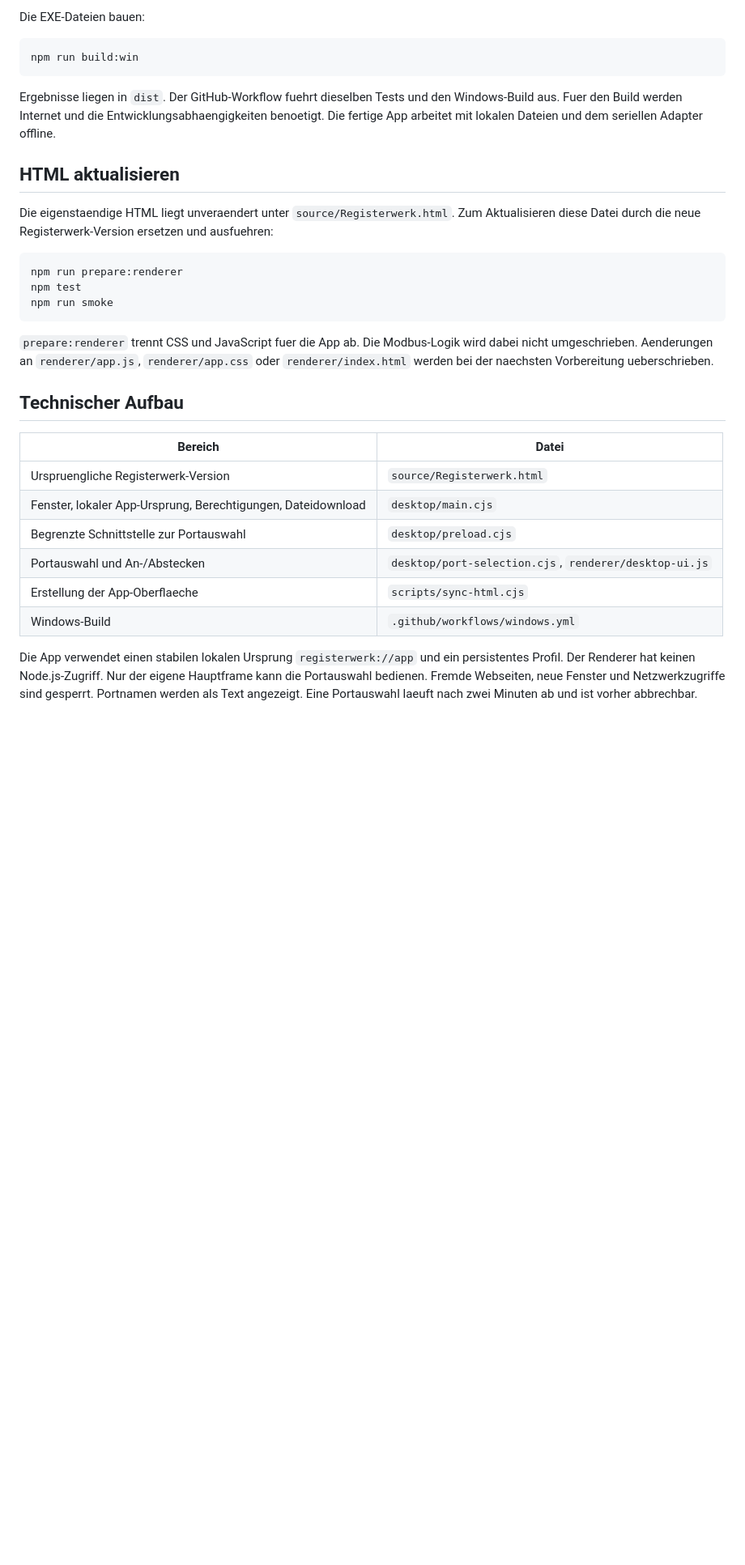
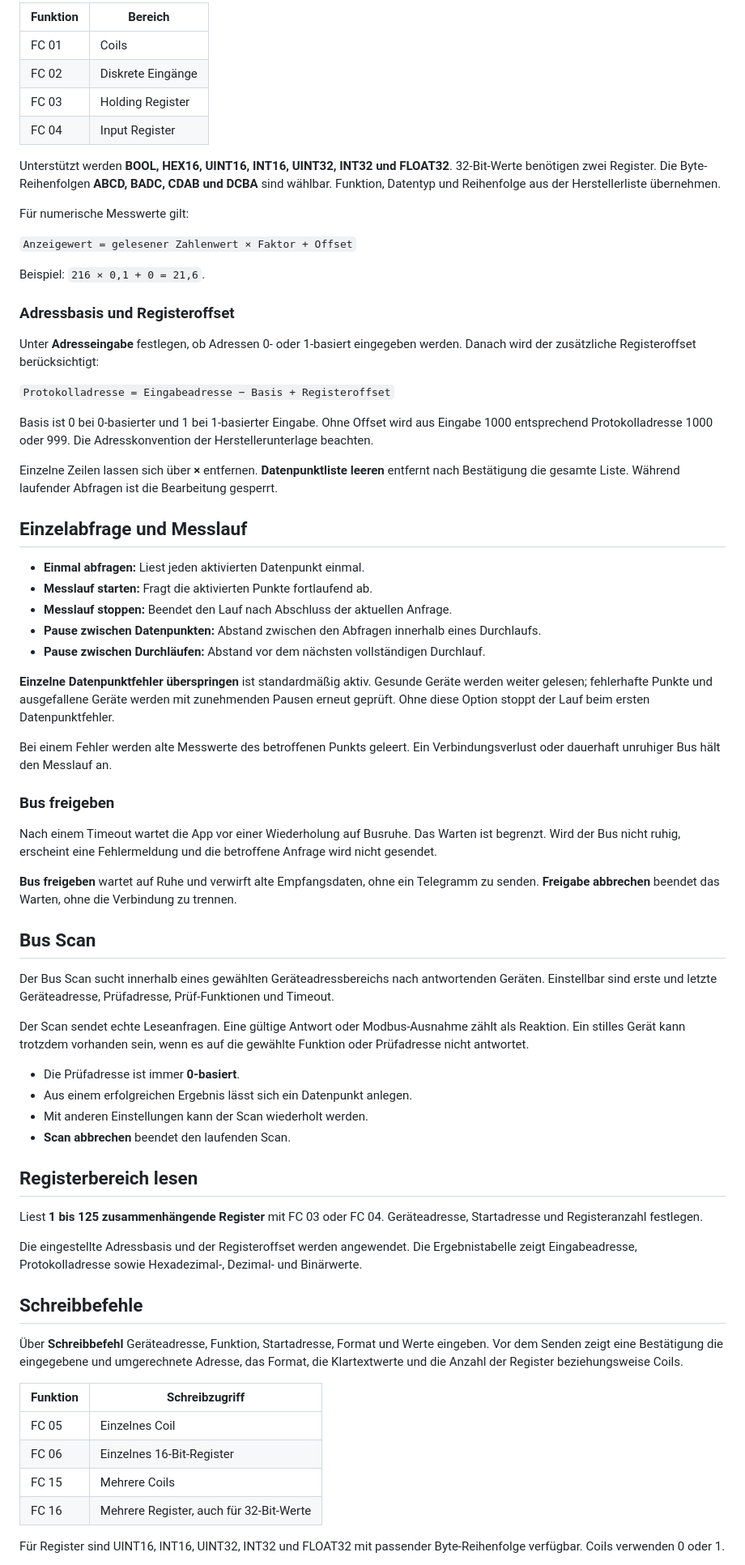
Before and after one commit to KS-303/Registerwerk, a Markdown page: README.md, the part around one of its changes. Shown at 81% size. GitHub-like rendering; blank space fills up the shorter version.

````diff
--- a/README.md
+++ b/README.md
@@ -58,34 +62,74 @@ npm start
 
-Die EXE-Dateien bauen:
+| Funktion | Bereich |
+|---|---|
+| FC 01 | Coils |
+| FC 02 | Diskrete Eingänge |
+| FC 03 | Holding Register |
+| FC 04 | Input Register |
 
-```powershell
-npm run build:win
-```
+Unterstützt werden **BOOL, HEX16, UINT16, INT16, UINT32, INT32 und FLOAT32**. 32-Bit-Werte benötigen zwei Register. Die Byte-Reihenfolgen **ABCD, BADC, CDAB und DCBA** sind wählbar. Funktion, Datentyp und Reihenfolge aus der Herstellerliste übernehmen.
 
-Ergebnisse liegen in `dist`. Der GitHub-Workflow fuehrt dieselben Tests und den Windows-Build aus. Fuer den Build werden Internet und die Entwicklungsabhaengigkeiten benoetigt. Die fertige App arbeitet mit lokalen Dateien und dem seriellen Adapter offline.
+Für numerische Messwerte gilt:
 
-## HTML aktualisieren
+`Anzeigewert = gelesener Zahlenwert × Faktor + Offset`
 
-Die eigenstaendige HTML liegt unveraendert unter `source/Registerwerk.html`. Zum Aktualisieren diese Datei durch die neue Registerwerk-Version ersetzen und ausfuehren:
+Beispiel: `216 × 0,1 + 0 = 21,6`.
 
-```powershell
-npm run prepare:renderer
-npm test
-npm run smoke
-```
+### Adressbasis und Registeroffset
 
-`prepare:renderer` trennt CSS und JavaScript fuer die App ab. Die Modbus-Logik wird dabei nicht umgeschrieben. Aenderungen an `renderer/app.js`, `renderer/app.css` oder `renderer/index.html` werden bei der naechsten Vorbereitung ueberschrieben.
+Unter **Adresseingabe** festlegen, ob Adressen 0- oder 1-basiert eingegeben werden. Danach wird der zusätzliche Registeroffset berücksichtigt:
 
-## Technischer Aufbau
+`Protokolladresse = Eingabeadresse − Basis + Registeroffset`
 
-| Bereich | Datei |
+Basis ist 0 bei 0-basierter und 1 bei 1-basierter Eingabe. Ohne Offset wird aus Eingabe 1000 entsprechend Protokolladresse 1000 oder 999. Die Adresskonvention der Herstellerunterlage beachten.
+
+Einzelne Zeilen lassen sich über **×** entfernen. **Datenpunktliste leeren** entfernt nach Bestätigung die gesamte Liste. Während laufender Abfragen ist die Bearbeitung gesperrt.
+
+## Einzelabfrage und Messlauf
+
+- **Einmal abfragen:** Liest jeden aktivierten Datenpunkt einmal.
+- **Messlauf starten:** Fragt die aktivierten Punkte fortlaufend ab.
+- **Messlauf stoppen:** Beendet den Lauf nach Abschluss der aktuellen Anfrage.
+- **Pause zwischen Datenpunkten:** Abstand zwischen den Abfragen innerhalb eines Durchlaufs.
+- **Pause zwischen Durchläufen:** Abstand vor dem nächsten vollständigen Durchlauf.
+
+**Einzelne Datenpunktfehler überspringen** ist standardmäßig aktiv. Gesunde Geräte werden weiter gelesen; fehlerhafte Punkte und ausgefallene Geräte werden mit zunehmenden Pausen erneut geprüft. Ohne diese Option stoppt der Lauf beim ersten Datenpunktfehler.
+
+Bei einem Fehler werden alte Messwerte des betroffenen Punkts geleert. Ein Verbindungsverlust oder dauerhaft unruhiger Bus hält den Messlauf an.
+
+### Bus freigeben
+
+Nach einem Timeout wartet die App vor einer Wiederholung auf Busruhe. Das Warten ist begrenzt. Wird der Bus nicht ruhig, erscheint eine Fehlermeldung und die betroffene Anfrage wird nicht gesendet.
+
+**Bus freigeben** wartet auf Ruhe und verwirft alte Empfangsdaten, ohne ein Telegramm zu senden. **Freigabe abbrechen** beendet das Warten, ohne die Verbindung zu trennen.
+
+## Bus Scan
+
+Der Bus Scan sucht innerhalb eines gewählten Geräteadressbereichs nach antwortenden Geräten. Einstellbar sind erste und letzte Geräteadresse, Prüfadresse, Prüf-Funktionen und Timeout.
+
+Der Scan sendet echte Leseanfragen. Eine gültige Antwort oder Modbus-Ausnahme zählt als Reaktion. Ein stilles Gerät kann trotzdem vorhanden sein, wenn es auf die gewählte Funktion oder Prüfadresse nicht antwortet.
+
+- Die Prüfadresse ist immer **0-basiert**.
+- Aus einem erfolgreichen Ergebnis lässt sich ein Datenpunkt anlegen.
+- Mit anderen Einstellungen kann der Scan wiederholt werden.
+- **Scan abbrechen** beendet den laufenden Scan.
+
+## Registerbereich lesen
+
+Liest **1 bis 125 zusammenhängende Register** mit FC 03 oder FC 04. Geräteadresse, Startadresse und Registeranzahl festlegen.
+
+Die eingestellte Adressbasis und der Registeroffset werden angewendet. Die Ergebnistabelle zeigt Eingabeadresse, Protokolladresse sowie Hexadezimal-, Dezimal- und Binärwerte.
+
+## Schreibbefehle
+
+Über **Schreibbefehl** Geräteadresse, Funktion, Startadresse, Format und Werte eingeben. Vor dem Senden zeigt eine Bestätigung die eingegebene und umgerechnete Adresse, das Format, die Klartextwerte und die Anzahl der Register beziehungsweise Coils.
+
+| Funktion | Schreibzugriff |
 |---|---|
-| Urspruengliche Registerwerk-Version | `source/Registerwerk.html` |
-| Fenster, lokaler App-Ursprung, Berechtigungen, Dateidownload | `desktop/main.cjs` |
-| Begrenzte Schnittstelle zur Portauswahl | `desktop/preload.cjs` |
-| Portauswahl und An-/Abstecken | `desktop/port-selection.cjs`, `renderer/desktop-ui.js` |
-| Erstellung der App-Oberflaeche | `scripts/sync-html.cjs` |
-| Windows-Build | `.github/workflows/windows.yml` |
+| FC 05 | Einzelnes Coil |
+| FC 06 | Einzelnes 16-Bit-Register |
+| FC 15 | Mehrere Coils |
+| FC 16 | Mehrere Register, auch für 32-Bit-Werte |
 
-Die App verwendet einen stabilen lokalen Ursprung `registerwerk://app` und ein persistentes Profil. Der Renderer hat keinen Node.js-Zugriff. Nur der eigene Hauptframe kann die Portauswahl bedienen. Fremde Webseiten, neue Fenster und Netzwerkzugriffe sind gesperrt. Portnamen werden als Text angezeigt. Eine Portauswahl laeuft nach zwei Minuten ab und ist vorher abbrechbar.
+Für Register sind UINT16, INT16, UINT32, INT32 und FLOAT32 mit passender Byte-Reihenfolge verfügbar. Coils verwenden 0 oder 1.
 
````
Also changed, not shown: other parts of README.md (+81 -48 lines).
